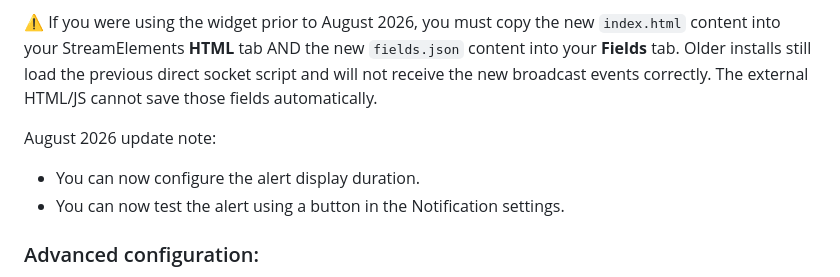
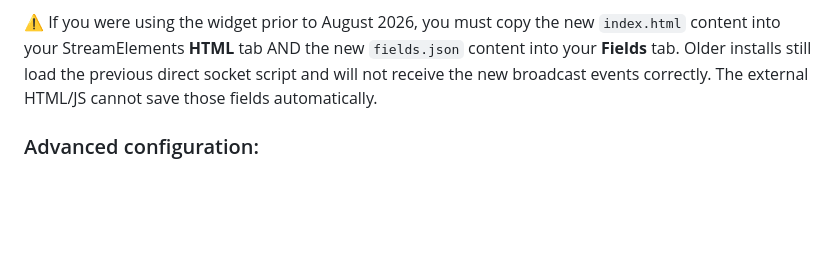
Before and after one commit to ulule/StreamElementsWidgets, a Markdown page: README.md, the part around the change. GitHub-like rendering; blank space fills up the shorter version.

Commit message:
chore: remove obsolete August 2026 update note from README

```diff
--- a/README.md
+++ b/README.md
@@ -25,11 +25,6 @@ The following will list basic installation instructions, assuming you're already
 - Share your StreamElements Account ID and JWT Token with your coach at Ulule to finish activating the widget
 
 ⚠️ If you were using the widget prior to August 2026, you must copy the new `index.html` content into your StreamElements **HTML** tab AND the new `fields.json` content into your **Fields** tab. Older installs still load the previous direct socket script and will not receive the new broadcast events correctly. The external HTML/JS cannot save those fields automatically.
-
-August 2026 update note:
-
-- You can now configure the alert display duration.
-- You can now test the alert using a button in the Notification settings.
 
 ### Advanced configuration:
 
```
